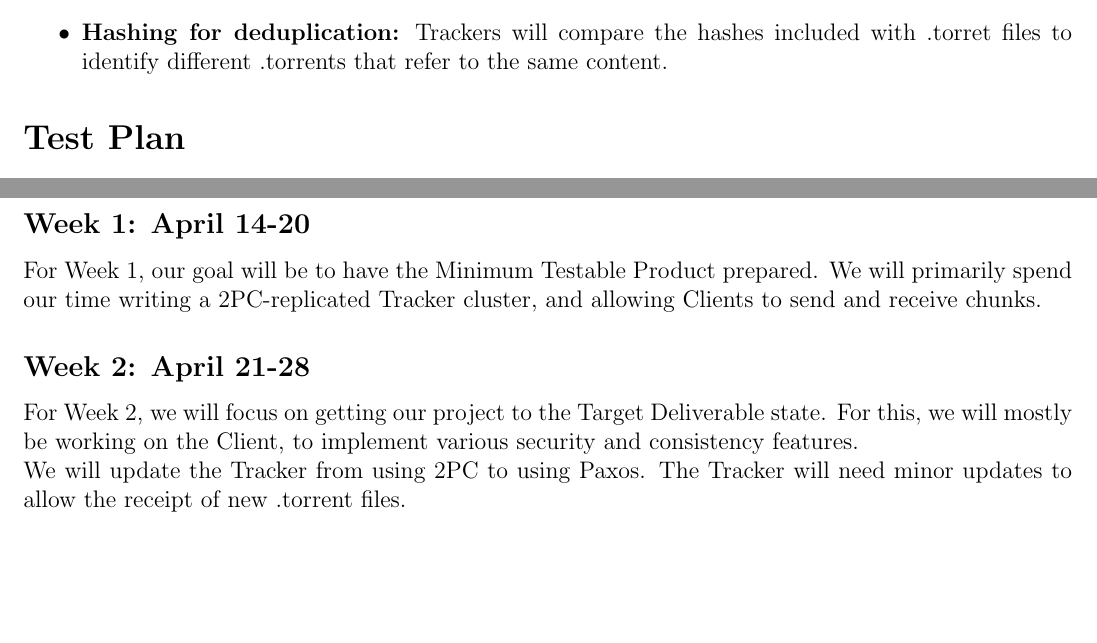
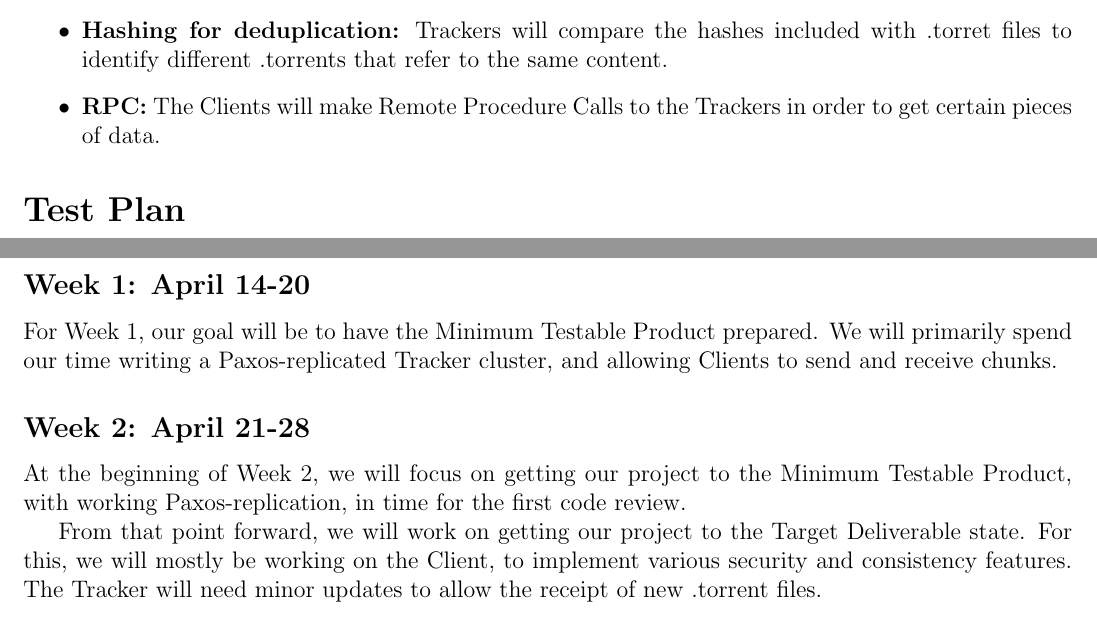
Before and after one commit to cbrem/bytetorrent, a LaTeX document (proposal/p3_proposal.tex): two parts of pages 2 and 4 of 4, joined at a grey line, cut so that both start at the same text, the shorter picture padded with empty space. Compiled offline with pdfLaTeX.

```diff
--- a/proposal/p3_proposal.tex
+++ b/proposal/p3_proposal.tex
@@ -94 +84,0 @@
-\item \textbf{Hashing for deduplication:} Trackers will compare the hashes included with .torret files to identify different .torrents that refer to the same content.
@@ -95,3 +95,10 @@
+       the related data files so that clients can check the data files'
+       integrity.
+\item  \textbf{Hashing for deduplication:} Trackers will compare the hashes
+       included with .torret files to identify different .torrents that refer
+       to the same content.
+\item  \textbf{RPC:} The Clients will make Remote Procedure Calls to the
+       Trackers in order to get certain pieces of data.
 \end{itemize}
 
 \section*{Test Plan}
@@ -185,14 +191,18 @@
 
 \subsection*{Week 1: April 14-20}
 For Week 1, our goal will be to have the Minimum Testable Product prepared.
-We will primarily spend our time writing a 2PC-replicated Tracker cluster,
+We will primarily spend our time writing a Paxos-replicated Tracker cluster,
 and allowing Clients to send and receive chunks.
 
 \subsection*{Week 2: April 21-28}
-For Week 2, we will focus on getting our project to the Target Deliverable state.
+At the beginning of Week 2, we will focus on getting our project to the Minimum
+Testable Product, with working Paxos-replication, in time for the first
+code review.
+
+From that point forward, we will work on getting our project to the
+Target Deliverable state.
 For this, we will mostly be working on the Client, to implement various security
-and consistency features. \\
-We will update the Tracker from using 2PC to using Paxos.
+and consistency features.
 The Tracker will need minor updates to allow the receipt of new .torrent files.
 
 \subsection*{Week 3: April 29-May 1}
```
Also changed, not shown: proposal/p3_proposal.pdf, proposal/p3_proposal.tex (22 more changed lines), 1 other file.
